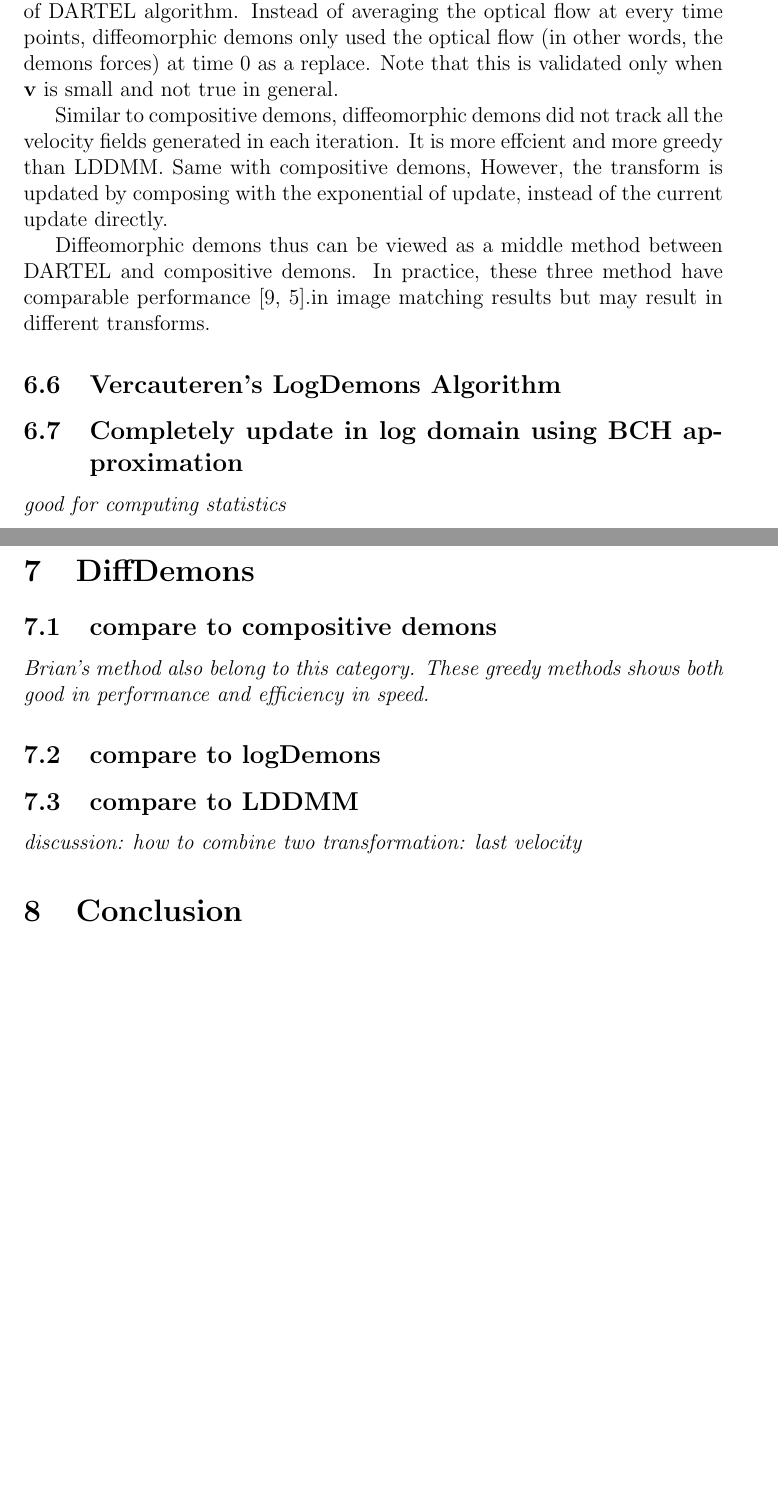
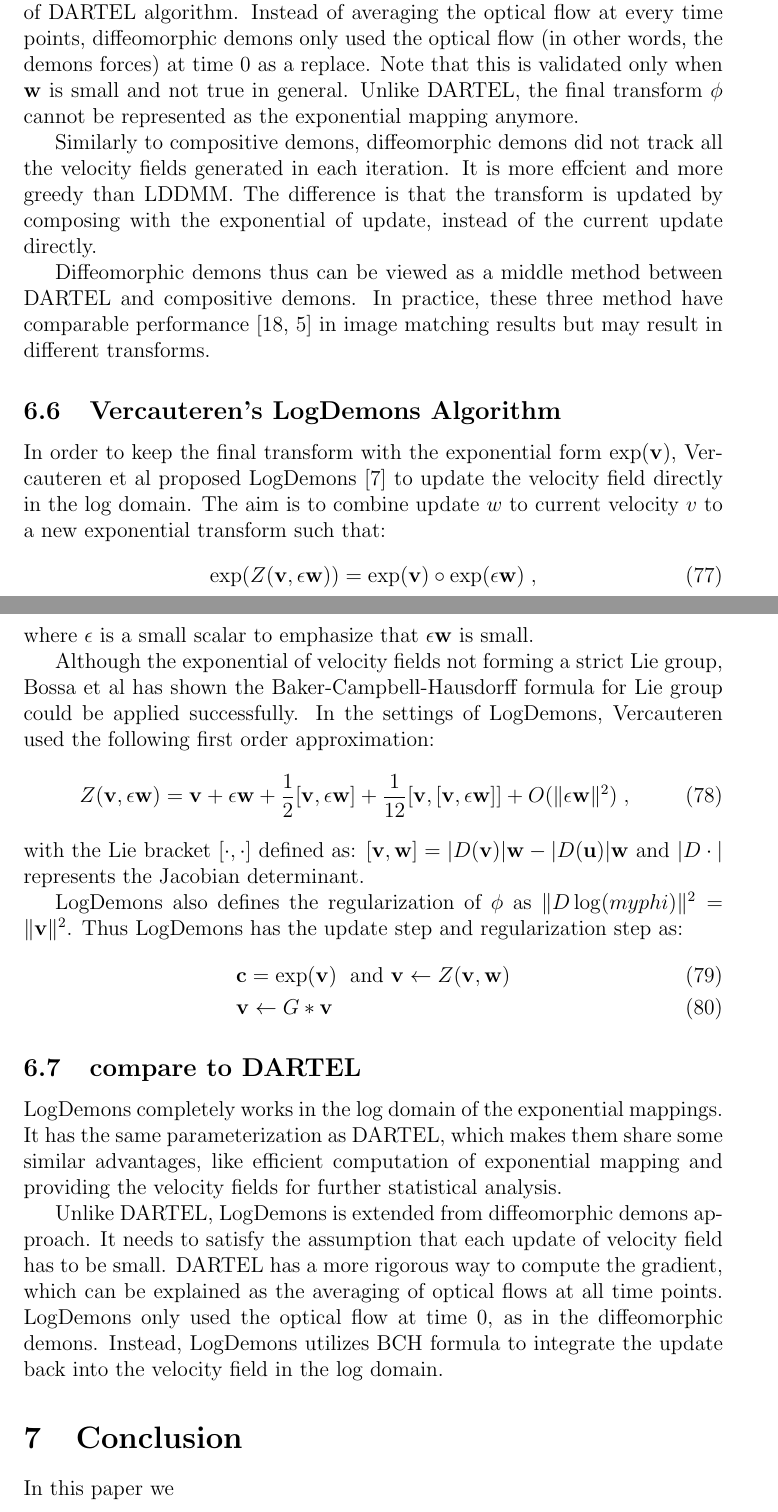
Before and after one commit to songgang/wpeii, a LaTeX paper (GangSong_WPEII_report.tex): two parts of pages 23 and 24 of 26 before the commit and two parts of pages 23 and 24 of 27 after it, joined at a grey line, cut so that both start at the same text, the shorter picture padded with empty space. Compiled offline with pdfLaTeX.

Commit message:
ENH: add logdemons

```diff
--- a/GangSong_WPEII_report.tex
+++ b/GangSong_WPEII_report.tex
@@ -885,41 +888,49 @@ Again this implies that the around 0 $\exp(\v)$ and $\Id+\v$ has the same first
 
 \subsection{Comparison with DARTEL and Compositive Demons}
 
-The update step used in diffeomorphic demons actually is an approximation of DARTEL algorithm. Instead of averaging the optical flow at every time points, diffeomorphic demons only used the optical flow (in other words, the demons forces) at time $0$ as a replace. Note that this is validated only when $\v$ is small and not true in general.
+The update step used in diffeomorphic demons actually is an approximation of DARTEL algorithm. Instead of averaging the optical flow at every time points, diffeomorphic demons only used the optical flow (in other words, the demons forces) at time $0$ as a replace. Note that this is validated only when $\w$ is small and not true in general. Unlike DARTEL, the final transform $\myphi$ cannot be represented as the exponential mapping anymore.
 
-Similar to compositive demons, diffeomorphic demons did not track all the velocity fields generated in each iteration. It is more effcient and more greedy than LDDMM. Same with compositive demons,
-However, the transform is updated by composing with the exponential of update, instead of the current update directly.
+Similarly to compositive demons, diffeomorphic demons did not track all the velocity fields generated in each iteration. It is more effcient and more greedy than LDDMM. The difference is that the transform is updated by composing with the exponential of update, instead of the current update directly.
 
-Diffeomorphic demons thus can be viewed as a middle method between DARTEL and compositive demons. In practice, these three method have comparable performance \cite{Hernandez2008,Vercauteren2009}.in image matching results but may result in different transforms.
+Diffeomorphic demons thus can be viewed as a middle method between DARTEL and compositive demons. In practice, these three method have comparable performance \cite{Hernandez2008b,Vercauteren2009} in image matching results but may result in different transforms.
 
 
 \subsection{Vercauteren's LogDemons Algorithm}
 
+In order to keep the final transform with the exponential form $\exp(\v)$, Vercauteren et al proposed LogDemons \cite{Vercauteren2008Symmetric} to update the velocity field directly in the log domain. The aim is to combine update $w$ to current velocity $v$ to a new exponential transform such that:
+\begin{align}
+\exp(Z(\v, \epsilon \w)) = \exp(\v) \circ \exp(\epsilon \w) \;,
+\end{align}
+where $\epsilon$ is a small scalar to emphasize that $\epsilon \w$ is small.
 
+Although the exponential of velocity fields not forming a strict Lie group, Bossa et al has shown the Baker-Campbell-Hausdorff formula for Lie group could be applied successfully. In the settings of LogDemons, Vercauteren used the following first order approximation:
+\begin{align}
+Z(\v, \epsilon \w) = \v + \epsilon \w + \frac{1}{2}[\v, \epsilon\w]+\frac{1}{12}[\v,[\v,\epsilon\w]] + O(\|\epsilon\w\|^2) \;,
+\end{align}
+with the Lie bracket $[\cdot,\cdot]$ defined as:
+$
+[\v,\w]=|\D(\v)|\w-|\D(\u)|\w
+$
+and $|\D\cdot|$ represents the Jacobian determinant.
 
+LogDemons also defines the regularization of $\myphi$ as $\| \D \log(myphi) \|^2=\|\v\|^2$. Thus LogDemons has the update step and regularization step as:
+\begin{align}
+ & \c = \exp(\v) \;\text{ and } \v \leftarrow Z(\v, \w) \\
+ & \v \leftarrow \tG \ast \v
+\end{align}
 
+\subsection{compare to DARTEL}
 
+LogDemons completely works in the log domain of the exponential mappings. It has the same parameterization as DARTEL, which makes them share some similar advantages, like efficient computation of exponential mapping and providing the velocity fields for further statistical analysis.
 
-
-
-
-\subsection{Completely update in log domain using BCH approximation}
-\textit{good for computing statistics}
-
-
-
-
-\section{DiffDemons}
-\subsection{compare to compositive demons}
-\textit{Brian's method also belong to this category. These greedy methods shows both good in performance and efficiency in speed.}
-
-\subsection{compare to logDemons}
-\subsection{compare to LDDMM}
-\textit{discussion: how to combine two transformation: last velocity }
+Unlike DARTEL, LogDemons is extended from diffeomorphic demons approach. It needs to satisfy the assumption that each update of velocity field has to be small. DARTEL has a more rigorous way to compute the gradient, which can be explained as the averaging of optical flows at all time points. LogDemons only used the optical flow at time $0$, as in the diffeomorphic demons. Instead, LogDemons utilizes BCH formula to integrate the update back into the velocity field in the log domain.
 
 
 
 \section{Conclusion}
+
+In this paper we
+
 
 \subsection{Discussion}
 
```
Also changed, not shown: wpeii.bib (+18 -2 lines), GangSong_WPEII_report.tex (21 more changed lines).
